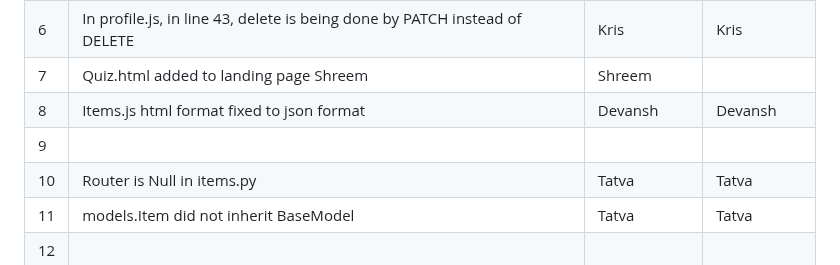
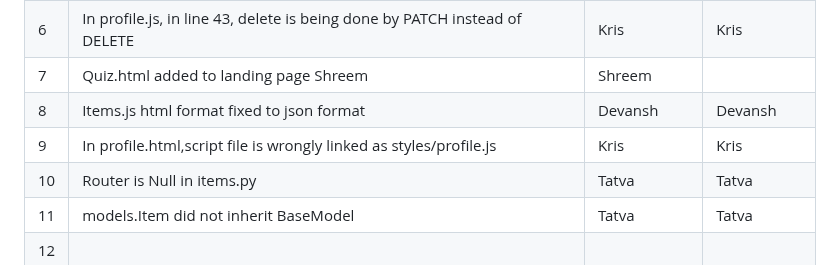
Before and after one commit to WinterDew/ISS-Lab12-buggy-repo, a Markdown page: README.md, the part around the change. Rendered like a GitHub page.

```diff
--- a/README.md
+++ b/README.md
@@ -44,7 +44,7 @@
 | 6   | In profile.js, in line 43, delete is being done by PATCH instead of DELETE|               Kris |              Kris |
 | 7   |      Quiz.html added to landing page                        Shreem            |     Shreem          |              |
 | 8   |  Items.js html format fixed to json format                                        | Devansh              |Devansh              |
-| 9   |                                          |               |              |
+| 9   |  In profile.html,script file is wrongly linked as styles/profile.js                                         |              Kris |             Kris |
 | 10  |    Router is Null in items.py                                      |      Tatva          |      Tatva        |
 | 11  |    models.Item did not inherit BaseModel                                      |      Tatva         |     Tatva         |
 | 12  |                                          |               |              |
```
